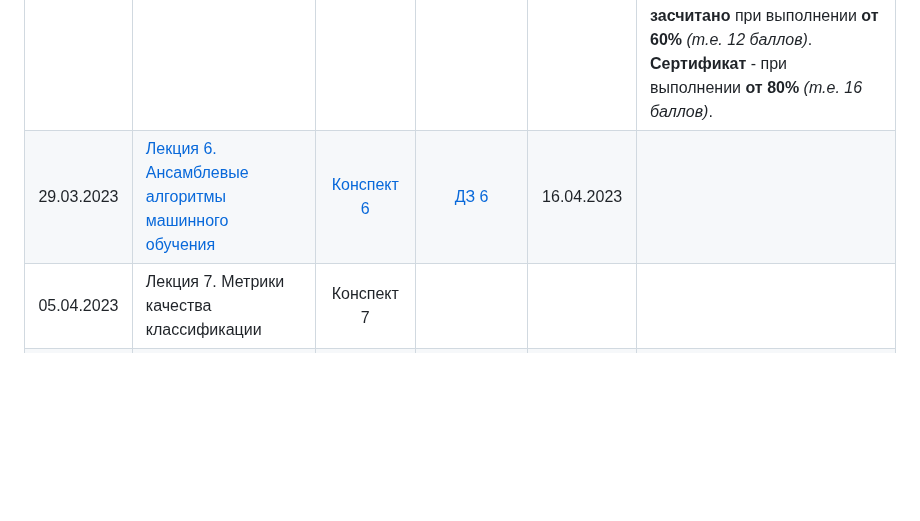
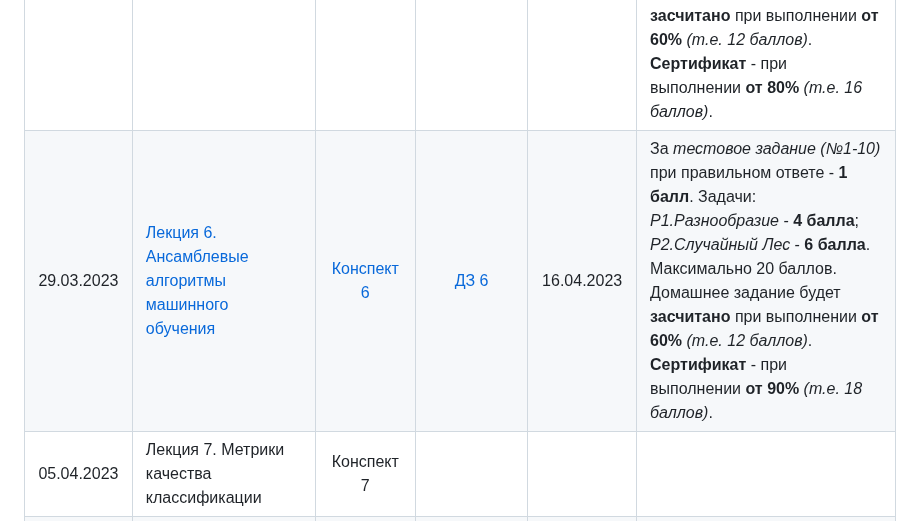
Before and after one commit to MSUcourses/Data-Analysis-with-Python, a Markdown page: Machine Learning/README.md, the part around the change. GitHub-like rendering; blank space fills up the shorter version.

```diff
--- a/Machine Learning/README.md
+++ b/Machine Learning/README.md
@@ -20,7 +20,7 @@
 |01.03.2023| [Лекция 3. Линейные модели классификации](https://www.youtube.com/live/tufpniPKvEc) | [Конспект 3](https://colab.research.google.com/drive/1xjX_YnXcRr8HSiYLByMHxEIAADqs7QES?usp=sharing) | [ДЗ 3](https://contest.yandex.ru/contest/47166/problems/) | 19.03.2023 | За *тестовое задание (№1-10)* при правильном ответе - **1 балл**. Задачи: *P1.Бинарная кросс-энтропия* - **4 балла**; *P2.Градиентный спуск* - **6 балла**. Максимально 20 баллов. Домашнее задание будет **засчитано** при выполнении **от 60%** *(т.е. 12 баллов)*. **Сертификат** - при выполнении **от 80%** *(т.е. 16 баллов)*. |
 |15.03.2023| [Лекция 4. Линейные модели регрессии](https://youtube.com/live/hKsJ9aFIK38) | [Конспект 4](https://colab.research.google.com/drive/1MhWrDx0RsNrt4DWsk583Xb-CAm6z27s8?usp=sharing) | [ДЗ 4](https://contest.yandex.ru/contest/47720/problems/) | 02.04.2023 | За *тестовое задание (№1-10)* при правильном ответе - **1 балл**. Задачи: *P1.Линейная Регрессия* - **5 баллов**; *P2.R-квадрат* - **2 балла**; *P3.Оценка выборки* - **3 балла**. Максимально 20 баллов. Домашнее задание будет **засчитано** при выполнении **от 75%** *(т.е. 15 баллов)*. **Сертификат** - при выполнении **от 90%** *(т.е. 18 баллов)* |
 |22.03.2023| [Лекция 5. Решающие деревья](https://youtube.com/live/SpY-2LCbu38) | [Конспект 5](https://colab.research.google.com/drive/1CT_Y0kuM8tloOoamvYaP-OiPuory2fDn?usp=sharing) | [ДЗ 5](https://contest.yandex.ru/contest/47825/problems/) | 09.04.2023 | За *тестовое задание (№1-10)* при правильном ответе - **1 балл**. Задачи: *P1.Параметры* - **4 балла**; *P2.Лучшая комбинация* - **6 балла**. Максимально 20 баллов. Домашнее задание будет **засчитано** при выполнении **от 60%** *(т.е. 12 баллов)*. **Сертификат** - при выполнении **от 80%** *(т.е. 16 баллов)*. |
-|29.03.2023| [Лекция 6. Ансамблевые алгоритмы машинного обучения](https://www.youtube.com/live/1MpzRDMG3vs) | [Конспект 6](https://colab.research.google.com/drive/1LrqEyfmOKJQdvgxZ56qPcJ_YjJFnP_Ka?usp=sharing) | [ДЗ 6](https://contest.yandex.ru/contest/48299/problems/) | 16.04.2023 ||
+|29.03.2023| [Лекция 6. Ансамблевые алгоритмы машинного обучения](https://www.youtube.com/live/1MpzRDMG3vs) | [Конспект 6](https://colab.research.google.com/drive/1LrqEyfmOKJQdvgxZ56qPcJ_YjJFnP_Ka?usp=sharing) | [ДЗ 6](https://contest.yandex.ru/contest/48299/problems/) | 16.04.2023 | За *тестовое задание (№1-10)* при правильном ответе - **1 балл**. Задачи: *P1.Разнообразие* - **4 балла**; *P2.Случайный Лес* - **6 балла**. Максимально 20 баллов. Домашнее задание будет **засчитано** при выполнении **от 60%** *(т.е. 12 баллов)*. **Сертификат** - при выполнении **от 90%** *(т.е. 18 баллов)*. |
 |05.04.2023| Лекция 7. Метрики качества классификации | Конспект 7 ||||
 |12.04.2023| Лекция 8. Задача понижения размерности | Конспект 8 ||||
 |19.04.2023| Лекция 9. Задача кластеризации | Конспект 9 ||||
```
